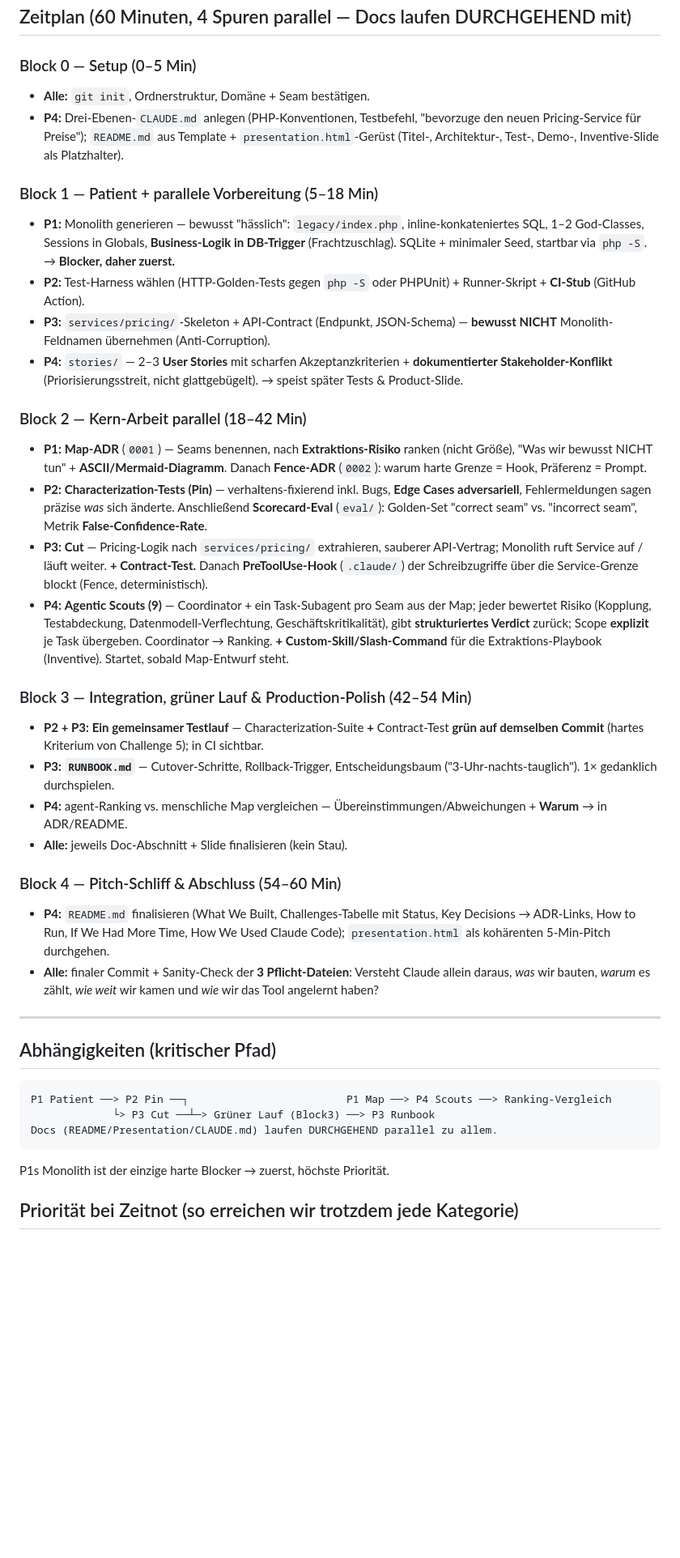
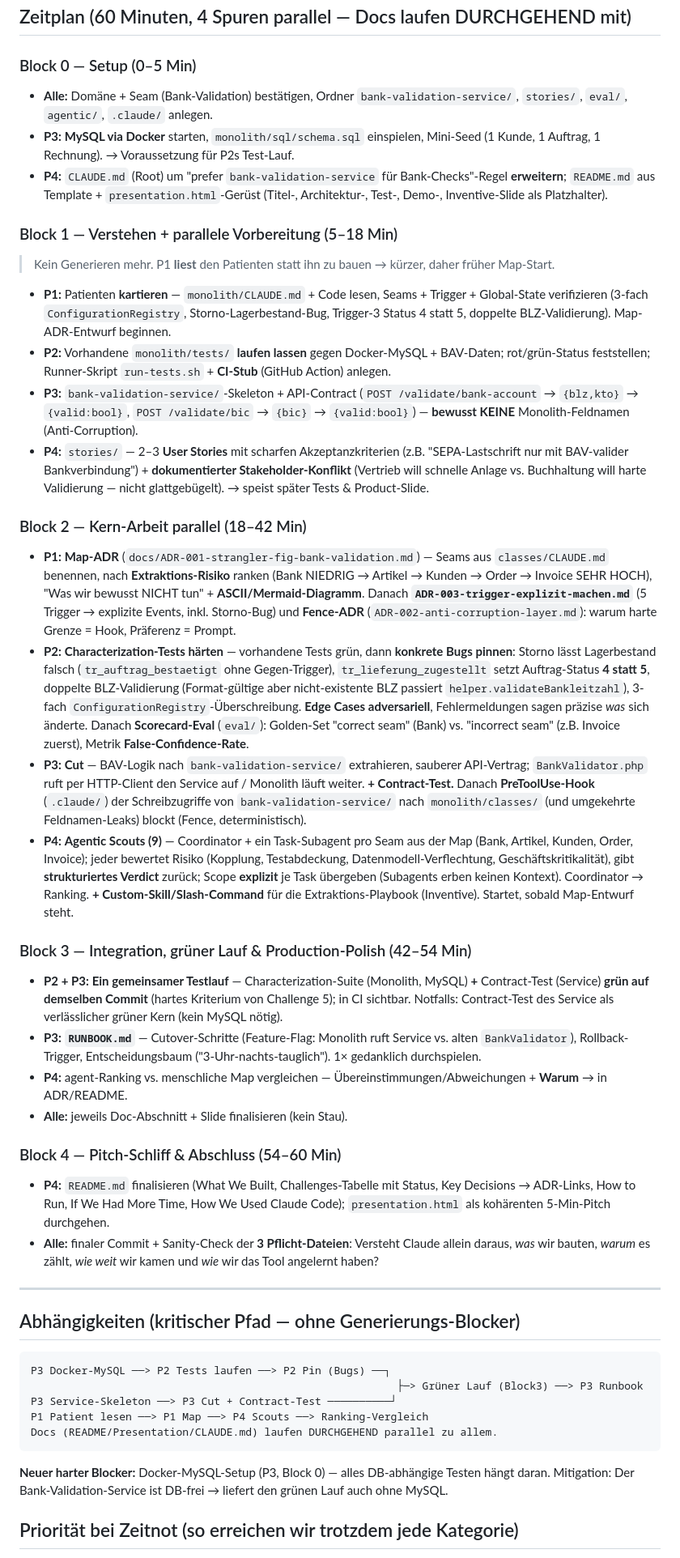
Before and after one commit to IsebNewton/claude-hackathon, a Markdown page: ARBEITSPLAN.md, the part around one of its changes. Shown at 81% size. Drawn GitHub-style; blank space fills up the shorter version.

````diff
--- a/ARBEITSPLAN.md
+++ b/ARBEITSPLAN.md
@@ -60,26 +101,27 @@ Entscheidungen des Teams:
 ## Zeitplan (60 Minuten, 4 Spuren parallel — Docs laufen DURCHGEHEND mit)
 
 ### Block 0 — Setup (0–5 Min)
-- **Alle:** `git init`, Ordnerstruktur, Domäne + Seam bestätigen.
-- **P4:** Drei-Ebenen-`CLAUDE.md` anlegen (PHP-Konventionen, Testbefehl, "bevorzuge den neuen Pricing-Service für Preise");
+- **Alle:** Domäne + Seam (Bank-Validation) bestätigen, Ordner `bank-validation-service/`, `stories/`, `eval/`, `agentic/`, `.claude/` anlegen.
+- **P3:** **MySQL via Docker** starten, `monolith/sql/schema.sql` einspielen, Mini-Seed (1 Kunde, 1 Auftrag, 1 Rechnung). → Voraussetzung für P2s Test-Lauf.
+- **P4:** `CLAUDE.md` (Root) um "prefer `bank-validation-service` für Bank-Checks"-Regel **erweitern**;
   `README.md` aus Template + `presentation.html`-Gerüst (Titel-, Architektur-, Test-, Demo-, Inventive-Slide als Platzhalter).
 
-### Block 1 — Patient + parallele Vorbereitung (5–18 Min)
-- **P1:** Monolith generieren — bewusst "hässlich": `legacy/index.php`, inline-konkateniertes SQL, 1–2 God-Classes,
-  Sessions in Globals, **Business-Logik in DB-Trigger** (Frachtzuschlag). SQLite + minimaler Seed, startbar via `php -S`. → **Blocker, daher zuerst.**
-- **P2:** Test-Harness wählen (HTTP-Golden-Tests gegen `php -S` oder PHPUnit) + Runner-Skript + **CI-Stub** (GitHub Action).
-- **P3:** `services/pricing/`-Skeleton + API-Contract (Endpunkt, JSON-Schema) — **bewusst NICHT** Monolith-Feldnamen übernehmen (Anti-Corruption).
-- **P4:** `stories/` — 2–3 **User Stories** mit scharfen Akzeptanzkriterien + **dokumentierter Stakeholder-Konflikt** (Priorisierungsstreit, nicht glattgebügelt). → speist später Tests & Product-Slide.
+### Block 1 — Verstehen + parallele Vorbereitung (5–18 Min)
+> Kein Generieren mehr. P1 **liest** den Patienten statt ihn zu bauen → kürzer, daher früher Map-Start.
+- **P1:** Patienten **kartieren** — `monolith/CLAUDE.md` + Code lesen, Seams + Trigger + Global-State verifizieren (3-fach `ConfigurationRegistry`, Storno-Lagerbestand-Bug, Trigger-3 Status 4 statt 5, doppelte BLZ-Validierung). Map-ADR-Entwurf beginnen.
+- **P2:** Vorhandene `monolith/tests/` **laufen lassen** gegen Docker-MySQL + BAV-Daten; rot/grün-Status feststellen; Runner-Skript `run-tests.sh` + **CI-Stub** (GitHub Action) anlegen.
+- **P3:** `bank-validation-service/`-Skeleton + API-Contract (`POST /validate/bank-account` → `{blz,kto}` → `{valid:bool}`, `POST /validate/bic` → `{bic}` → `{valid:bool}`) — **bewusst KEINE** Monolith-Feldnamen (Anti-Corruption).
+- **P4:** `stories/` — 2–3 **User Stories** mit scharfen Akzeptanzkriterien (z.B. "SEPA-Lastschrift nur mit BAV-valider Bankverbindung") + **dokumentierter Stakeholder-Konflikt** (Vertrieb will schnelle Anlage vs. Buchhaltung will harte Validierung — nicht glattgebügelt). → speist später Tests & Product-Slide.
 
 ### Block 2 — Kern-Arbeit parallel (18–42 Min)
-- **P1:** **Map-ADR** (`0001`) — Seams benennen, nach **Extraktions-Risiko** ranken (nicht Größe), "Was wir bewusst NICHT tun" + **ASCII/Mermaid-Diagramm**. Danach **Fence-ADR** (`0002`): warum harte Grenze = Hook, Präferenz = Prompt.
-- **P2:** **Characterization-Tests (Pin)** — verhaltens-fixierend inkl. Bugs, **Edge Cases adversariell**, Fehlermeldungen sagen präzise *was* sich änderte. Anschließend **Scorecard-Eval** (`eval/`): Golden-Set "correct seam" vs. "incorrect seam", Metrik **False-Confidence-Rate**.
-- **P3:** **Cut** — Pricing-Logik nach `services/pricing/` extrahieren, sauberer API-Vertrag; Monolith ruft Service auf / läuft weiter. **+ Contract-Test.** Danach **PreToolUse-Hook** (`.claude/`) der Schreibzugriffe über die Service-Grenze blockt (Fence, deterministisch).
-- **P4:** **Agentic Scouts (9)** — Coordinator + ein Task-Subagent pro Seam aus der Map; jeder bewertet Risiko (Kopplung, Testabdeckung, Datenmodell-Verflechtung, Geschäftskritikalität), gibt **strukturiertes Verdict** zurück; Scope **explizit** je Task übergeben. Coordinator → Ranking. **+ Custom-Skill/Slash-Command** für die Extraktions-Playbook (Inventive). Startet, sobald Map-Entwurf steht.
+- **P1:** **Map-ADR** (`docs/ADR-001-strangler-fig-bank-validation.md`) — Seams aus `classes/CLAUDE.md` benennen, nach **Extraktions-Risiko** ranken (Bank NIEDRIG → Artikel → Kunden → Order → Invoice SEHR HOCH), "Was wir bewusst NICHT tun" + **ASCII/Mermaid-Diagramm**. Danach **`ADR-003-trigger-explizit-machen.md`** (5 Trigger → explizite Events, inkl. Storno-Bug) und **Fence-ADR** (`ADR-002-anti-corruption-layer.md`): warum harte Grenze = Hook, Präferenz = Prompt.
+- **P2:** **Characterization-Tests härten** — vorhandene Tests grün, dann **konkrete Bugs pinnen**: Storno lässt Lagerbestand falsch (`tr_auftrag_bestaetigt` ohne Gegen-Trigger), `tr_lieferung_zugestellt` setzt Auftrag-Status **4 statt 5**, doppelte BLZ-Validierung (Format-gültige aber nicht-existente BLZ passiert `helper.validateBankleitzahl`), 3-fach `ConfigurationRegistry`-Überschreibung. **Edge Cases adversariell**, Fehlermeldungen sagen präzise *was* sich änderte. Danach **Scorecard-Eval** (`eval/`): Golden-Set "correct seam" (Bank) vs. "incorrect seam" (z.B. Invoice zuerst), Metrik **False-Confidence-Rate**.
+- **P3:** **Cut** — BAV-Logik nach `bank-validation-service/` extrahieren, sauberer API-Vertrag; `BankValidator.php` ruft per HTTP-Client den Service auf / Monolith läuft weiter. **+ Contract-Test.** Danach **PreToolUse-Hook** (`.claude/`) der Schreibzugriffe von `bank-validation-service/` nach `monolith/classes/` (und umgekehrte Feldnamen-Leaks) blockt (Fence, deterministisch).
+- **P4:** **Agentic Scouts (9)** — Coordinator + ein Task-Subagent pro Seam aus der Map (Bank, Artikel, Kunden, Order, Invoice); jeder bewertet Risiko (Kopplung, Testabdeckung, Datenmodell-Verflechtung, Geschäftskritikalität), gibt **strukturiertes Verdict** zurück; Scope **explizit** je Task übergeben (Subagents erben keinen Kontext). Coordinator → Ranking. **+ Custom-Skill/Slash-Command** für die Extraktions-Playbook (Inventive). Startet, sobald Map-Entwurf steht.
 
 ### Block 3 — Integration, grüner Lauf & Production-Polish (42–54 Min)
-- **P2 + P3:** **Ein gemeinsamer Testlauf** — Characterization-Suite **+** Contract-Test **grün auf demselben Commit** (hartes Kriterium von Challenge 5); in CI sichtbar.
-- **P3:** **`RUNBOOK.md`** — Cutover-Schritte, Rollback-Trigger, Entscheidungsbaum ("3-Uhr-nachts-tauglich"). 1× gedanklich durchspielen.
+- **P2 + P3:** **Ein gemeinsamer Testlauf** — Characterization-Suite (Monolith, MySQL) **+** Contract-Test (Service) **grün auf demselben Commit** (hartes Kriterium von Challenge 5); in CI sichtbar. Notfalls: Contract-Test des Service als verlässlicher grüner Kern (kein MySQL nötig).
+- **P3:** **`RUNBOOK.md`** — Cutover-Schritte (Feature-Flag: Monolith ruft Service vs. alten `BankValidator`), Rollback-Trigger, Entscheidungsbaum ("3-Uhr-nachts-tauglich"). 1× gedanklich durchspielen.
 - **P4:** agent-Ranking vs. menschliche Map vergleichen — Übereinstimmungen/Abweichungen + **Warum** → in ADR/README.
 - **Alle:** jeweils Doc-Abschnitt + Slide finalisieren (kein Stau).
 
@@ -89,13 +131,16 @@ Entscheidungen des Teams:
 
 ---
 
-## Abhängigkeiten (kritischer Pfad)
+## Abhängigkeiten (kritischer Pfad — ohne Generierungs-Blocker)
 ```
-P1 Patient ──> P2 Pin ──┐                         P1 Map ──> P4 Scouts ──> Ranking-Vergleich
-             └> P3 Cut ──┴─> Grüner Lauf (Block3) ──> P3 Runbook
+P3 Docker-MySQL ──> P2 Tests laufen ──> P2 Pin (Bugs) ──┐
+                                                          ├─> Grüner Lauf (Block3) ──> P3 Runbook
+P3 Service-Skeleton ──> P3 Cut + Contract-Test ──────────┘
+P1 Patient lesen ──> P1 Map ──> P4 Scouts ──> Ranking-Vergleich
 Docs (README/Presentation/CLAUDE.md) laufen DURCHGEHEND parallel zu allem.
 ```
-P1s Monolith ist der einzige harte Blocker → zuerst, höchste Priorität.
+**Neuer harter Blocker:** Docker-MySQL-Setup (P3, Block 0) — alles DB-abhängige Testen hängt daran.
+Mitigation: Der Bank-Validation-Service ist DB-frei → liefert den grünen Lauf auch ohne MySQL.
 
 ## Priorität bei Zeitnot (so erreichen wir trotzdem jede Kategorie)
 1. **Pflicht-Docs sauber** (README + presentation.html + CLAUDE.md) — ohne sie zählt der Rest nicht.
````
Also changed, not shown: other parts of ARBEITSPLAN.md (+73 -31 lines).
